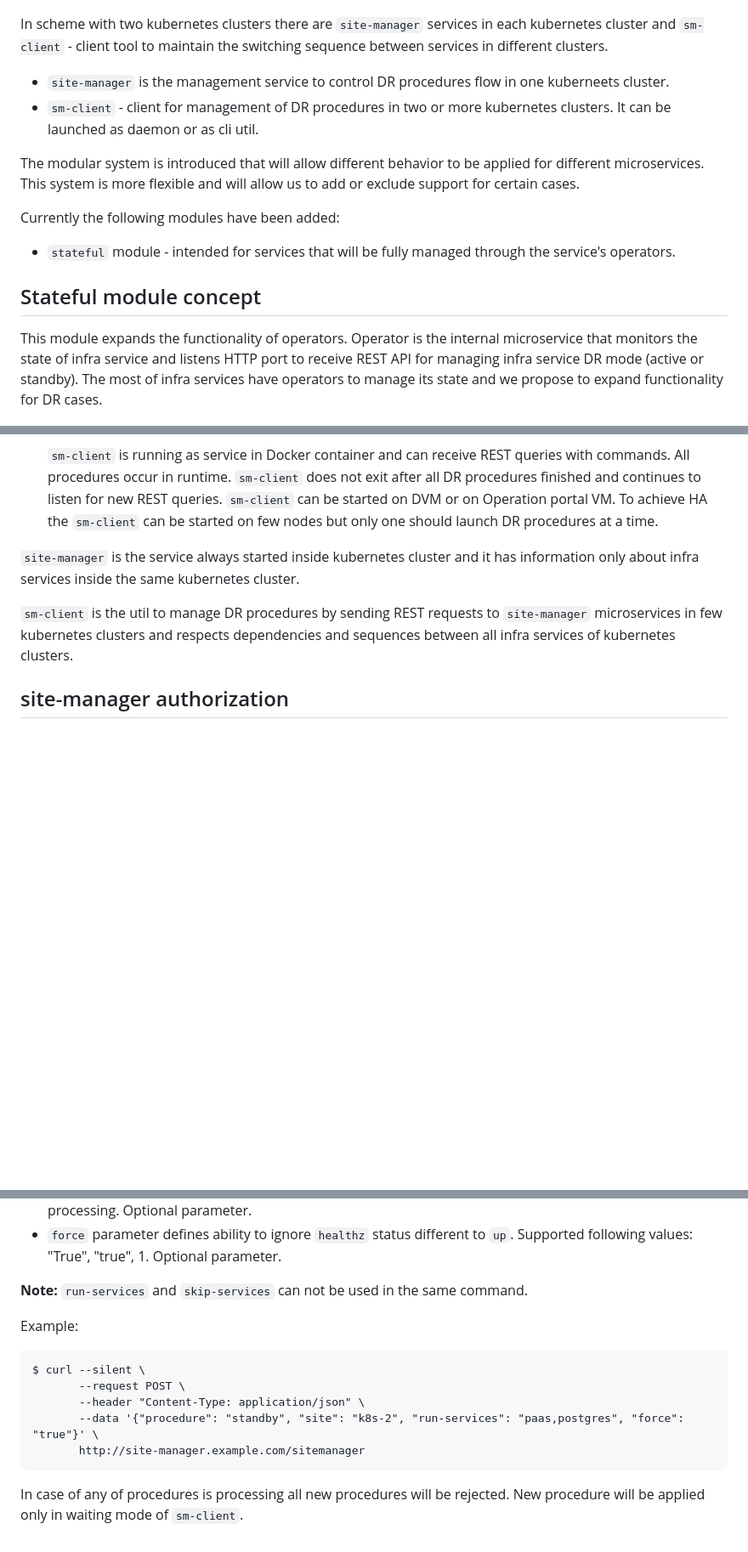
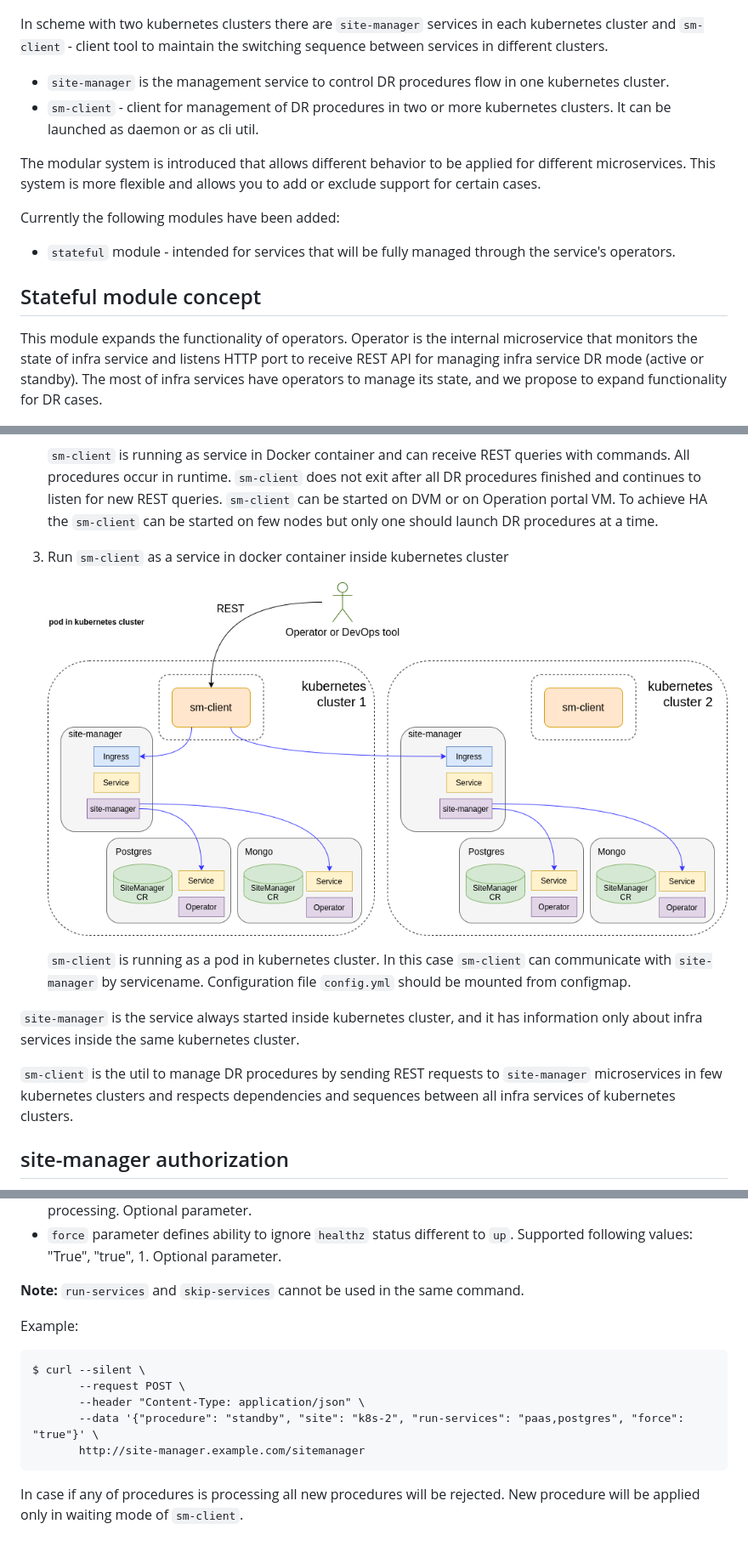
Before and after one commit to Netcracker/DRNavigator, a Markdown page: documentation/Architecture.md, 3 parts joined by grey strips. Shown at 85% size. GitHub-like rendering; pictures changed too: documentation/images/site-manager-SM-new-arch-3.png (added); blank space fills up the shorter version.

````diff
--- a/documentation/Architecture.md
+++ b/documentation/Architecture.md
@@ -33,10 +33,10 @@ Common scheme:
 
 In scheme with two kubernetes clusters there are `site-manager` services in each kubernetes cluster and `sm-client` - client tool to maintain the switching sequence between services in different clusters.
 
- - `site-manager` is the management service to control DR procedures flow in one kuberneets cluster.
+ - `site-manager` is the management service to control DR procedures flow in one kubernetes cluster.
  - `sm-client` - client for management of DR procedures in two or more kubernetes clusters. It can be launched as daemon or as cli util.
 
-The modular system is introduced that will allow different behavior to be applied for different microservices. This system is more flexible and will allow us to add or exclude support for certain cases.
+The modular system is introduced that allows different behavior to be applied for different microservices. This system is more flexible and allows you to add or exclude support for certain cases.
 
 Currently the following modules have been added:
 
@@ -44,7 +44,7 @@ Currently the following modules have been added:
 
 ## Stateful module concept
 
-This module expands the functionality of operators. Operator is the internal microservice that monitors the state of infra service and listens HTTP port to receive REST API for managing infra service DR mode (active or standby). The most of infra services have operators to manage its state and we propose to expand functionality for DR cases.
+This module expands the functionality of operators. Operator is the internal microservice that monitors the state of infra service and listens HTTP port to receive REST API for managing infra service DR mode (active or standby). The most of infra services have operators to manage its state, and we propose to expand functionality for DR cases.
 
 ![](/documentation/images/site-manager-PG-service-with-CR-new.png)
 
@@ -166,8 +166,13 @@ To check current infra service health status `site-manager` checks URL from `hea
 
     `sm-client` is running as service in Docker container and can receive REST queries with commands. All procedures occur in runtime. `sm-client` does not exit after all DR procedures finished and continues to listen for new REST queries. `sm-client` can be started on DVM or on Operation portal VM. To achieve HA the `sm-client` can be started on few nodes but only one should launch DR procedures at a time.
 
+3. Run `sm-client` as a service in docker container inside kubernetes cluster
 
-`site-manager` is the service always started inside kubernetes cluster and it has information only about infra services inside the same kubernetes cluster.
+    ![](/documentation/images/site-manager-SM-new-arch-3.png)
+
+    `sm-client` is running as a pod in kubernetes cluster. In this case `sm-client` can communicate with `site-manager` by servicename. Configuration file `config.yml` should be mounted from configmap.
+
+`site-manager` is the service always started inside kubernetes cluster, and it has information only about infra services inside the same kubernetes cluster.
 
 `sm-client` is the util to manage DR procedures by sending REST requests to `site-manager` microservices in few kubernetes clusters and respects dependencies and sequences between all infra services of kubernetes clusters.
 
@@ -914,7 +925,7 @@ where:
  - `skip-services` parameter in JSON object defines comma separated list of services to be skipped for processing. Optional parameter.
  - `force` parameter defines ability to ignore `healthz` status different to `up`. Supported following values: "True", "true", 1. Optional parameter.
 
-**Note:** `run-services` and `skip-services` can not be used in the same  command.
+**Note:** `run-services` and `skip-services` cannot be used in the same command.
 
 Example:
 
@@ -926,4 +937,4 @@ $ curl --silent \
        http://site-manager.example.com/sitemanager
 ```
 
-In case of any of procedures is processing all new procedures will be rejected. New procedure will be applied only in waiting mode of `sm-client`.
+In case if any of procedures is processing all new procedures will be rejected. New procedure will be applied only in waiting mode of `sm-client`.
````
Also changed, not shown: other parts of documentation/Architecture.md (+18 -12 lines), 2 other files.
